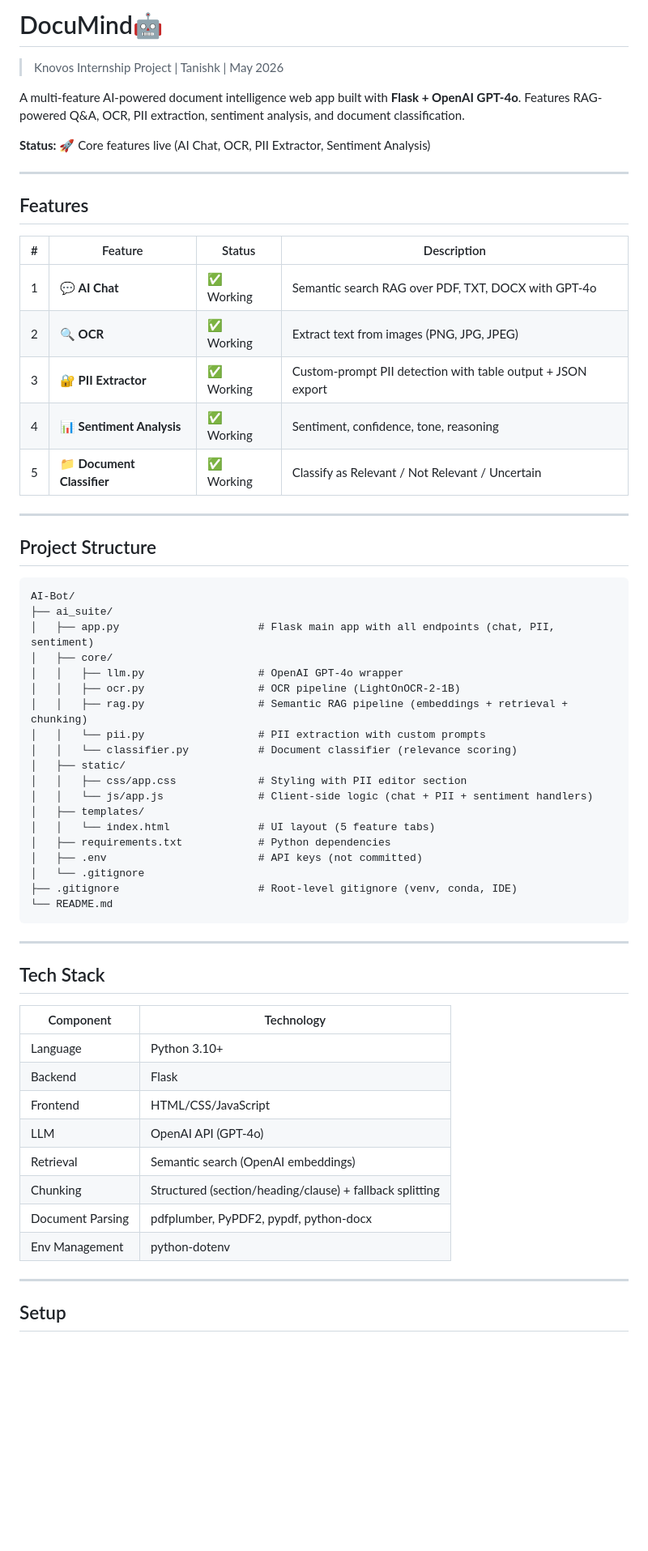
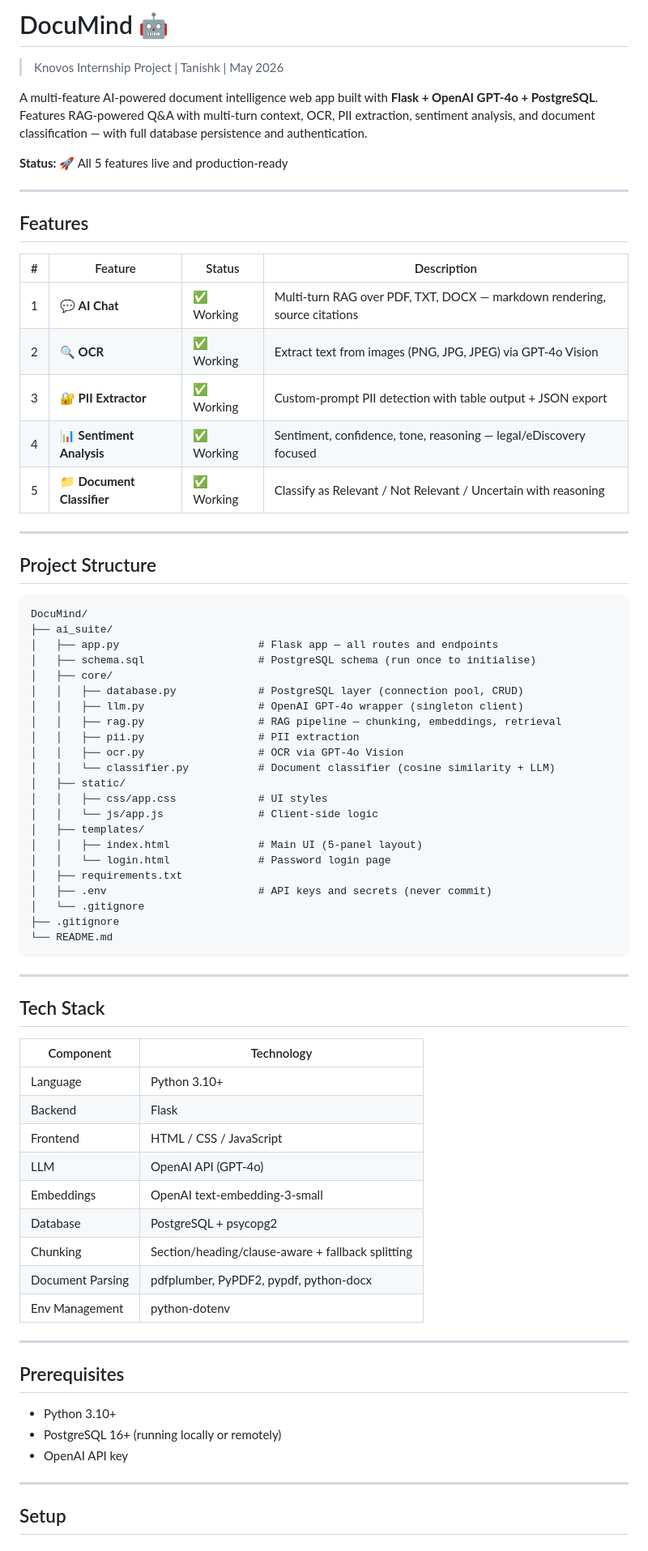
Before and after one commit to Tanishk190/AI-Bot, a Markdown page: README.md, the part around one of its changes. Shown at 81% size. GitHub-like rendering; blank space fills up the shorter version.

````diff
--- a/README.md
+++ b/README.md
@@ -1,9 +1,9 @@
-# DocuMind🤖
+# DocuMind 🤖
 > Knovos Internship Project | Tanishk | May 2026
 
-A multi-feature AI-powered document intelligence web app built with **Flask + OpenAI GPT-4o**. Features RAG-powered Q&A, OCR, PII extraction, sentiment analysis, and document classification.
+A multi-feature AI-powered document intelligence web app built with **Flask + OpenAI GPT-4o + PostgreSQL**. Features RAG-powered Q&A with multi-turn context, OCR, PII extraction, sentiment analysis, and document classification — with full database persistence and authentication.
 
-**Status:** 🚀 Core features live (AI Chat, OCR, PII Extractor, Sentiment Analysis)
+**Status:** 🚀 All 5 features live and production-ready
 
 ---
 
@@ -11,35 +11,38 @@ A multi-feature AI-powered document intelligence web app built with **Flask + Op
 
 | # | Feature | Status | Description |
 |---|---------|--------|-------------|
-| 1 | 💬 **AI Chat** | ✅ Working | Semantic search RAG over PDF, TXT, DOCX with GPT-4o |
-| 2 | 🔍 **OCR** | ✅ Working | Extract text from images (PNG, JPG, JPEG) |
+| 1 | 💬 **AI Chat** | ✅ Working | Multi-turn RAG over PDF, TXT, DOCX — markdown rendering, source citations |
+| 2 | 🔍 **OCR** | ✅ Working | Extract text from images (PNG, JPG, JPEG) via GPT-4o Vision |
 | 3 | 🔐 **PII Extractor** | ✅ Working | Custom-prompt PII detection with table output + JSON export |
-| 4 | 📊 **Sentiment Analysis** | ✅ Working | Sentiment, confidence, tone, reasoning |
-| 5 | 📁 **Document Classifier** | ✅ Working | Classify as Relevant / Not Relevant / Uncertain |
+| 4 | 📊 **Sentiment Analysis** | ✅ Working | Sentiment, confidence, tone, reasoning — legal/eDiscovery focused |
+| 5 | 📁 **Document Classifier** | ✅ Working | Classify as Relevant / Not Relevant / Uncertain with reasoning |
 
 ---
 
 ## Project Structure
 
 ```
-AI-Bot/
+DocuMind/
 ├── ai_suite/
-│   ├── app.py                      # Flask main app with all endpoints (chat, PII, sentiment)
+│   ├── app.py                      # Flask app — all routes and endpoints
+│   ├── schema.sql                  # PostgreSQL schema (run once to initialise)
 │   ├── core/
-│   │   ├── llm.py                  # OpenAI GPT-4o wrapper
-│   │   ├── ocr.py                  # OCR pipeline (LightOnOCR-2-1B)
-│   │   ├── rag.py                  # Semantic RAG pipeline (embeddings + retrieval + chunking)
-│   │   └── pii.py                  # PII extraction with custom prompts
-│   │   └── classifier.py           # Document classifier (relevance scoring)
+│   │   ├── database.py             # PostgreSQL layer (connection pool, CRUD)
+│   │   ├── llm.py                  # OpenAI GPT-4o wrapper (singleton client)
+│   │   ├── rag.py                  # RAG pipeline — chunking, embeddings, retrieval
+│   │   ├── pii.py                  # PII extraction
+│   │   ├── ocr.py                  # OCR via GPT-4o Vision
+│   │   └── classifier.py           # Document classifier (cosine similarity + LLM)
 │   ├── static/
-│   │   ├── css/app.css             # Styling with PII editor section
-│   │   └── js/app.js               # Client-side logic (chat + PII + sentiment handlers)
+│   │   ├── css/app.css             # UI styles
+│   │   └── js/app.js               # Client-side logic
 │   ├── templates/
-│   │   └── index.html              # UI layout (5 feature tabs)
-│   ├── requirements.txt            # Python dependencies
-│   ├── .env                        # API keys (not committed)
+│   │   ├── index.html              # Main UI (5-panel layout)
+│   │   └── login.html              # Password login page
+│   ├── requirements.txt
+│   ├── .env                        # API keys and secrets (never commit)
 │   └── .gitignore
-├── .gitignore                      # Root-level gitignore (venv, conda, IDE)
+├── .gitignore
 └── README.md
 ```
 
@@ -51,12 +54,21 @@ AI-Bot/
 |-----------|------------|
 | Language | Python 3.10+ |
 | Backend | Flask |
-| Frontend | HTML/CSS/JavaScript |
+| Frontend | HTML / CSS / JavaScript |
 | LLM | OpenAI API (GPT-4o) |
-| Retrieval | Semantic search (OpenAI embeddings) |
-| Chunking | Structured (section/heading/clause) + fallback splitting |
+| Embeddings | OpenAI text-embedding-3-small |
+| Database | PostgreSQL + psycopg2 |
+| Chunking | Section/heading/clause-aware + fallback splitting |
 | Document Parsing | pdfplumber, PyPDF2, pypdf, python-docx |
 | Env Management | python-dotenv |
+
+---
+
+## Prerequisites
+
+- Python 3.10+
+- PostgreSQL 16+ (running locally or remotely)
+- OpenAI API key
 
 ---
 
````
Also changed, not shown: other parts of README.md (+110 -164 lines).
